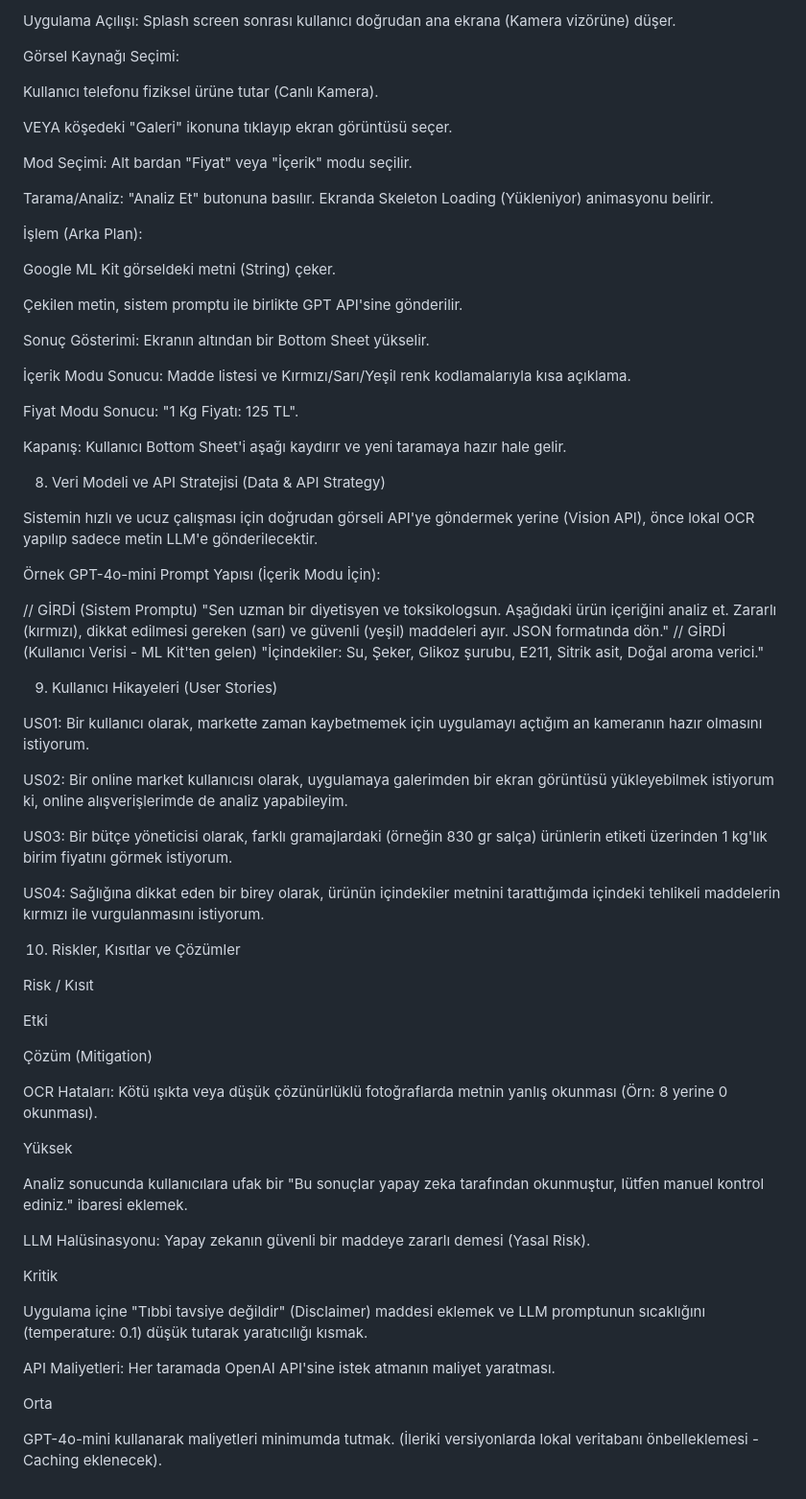
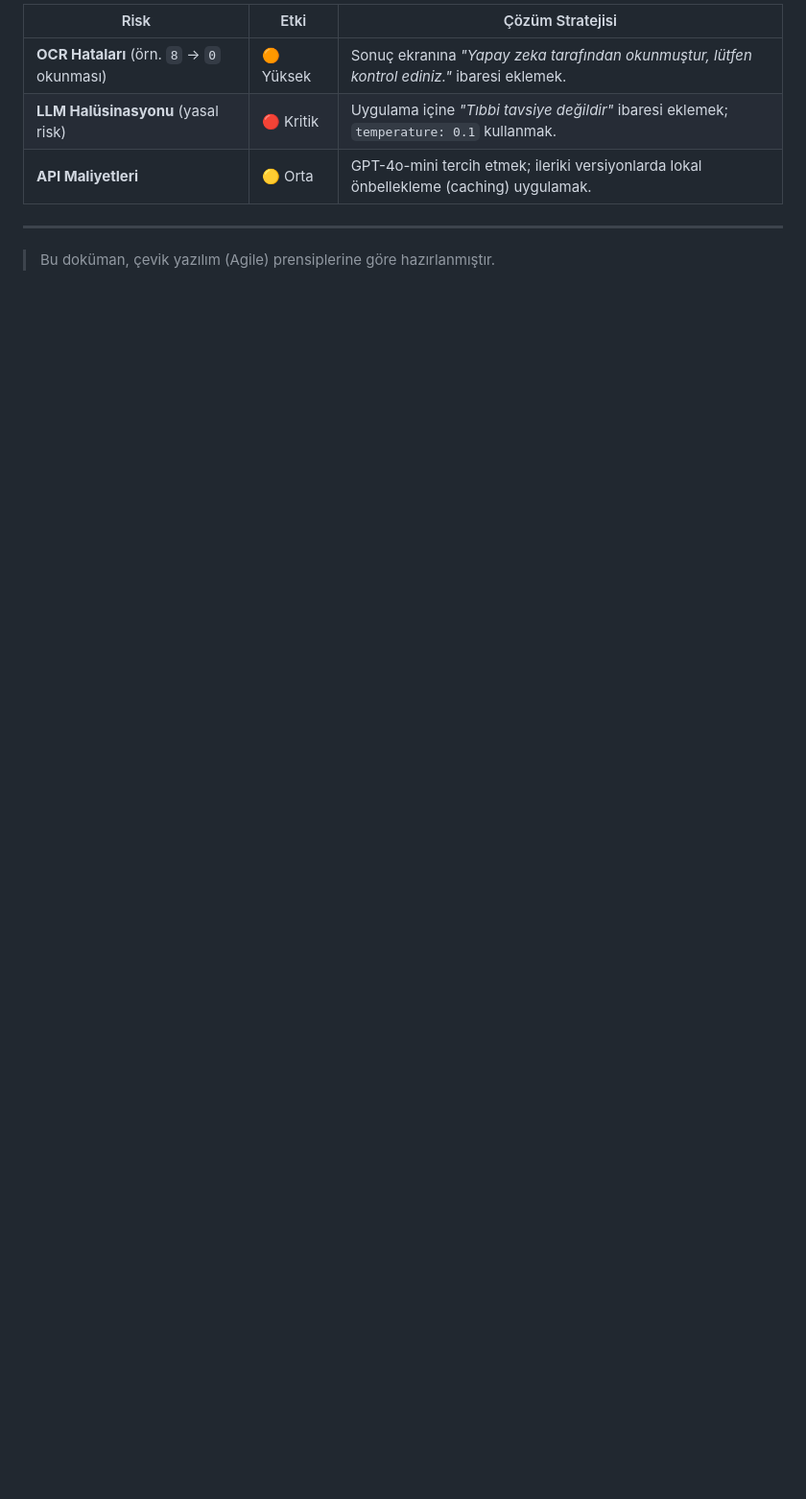
Before and after one commit to mervenuraltunkaya/app-prenuer-up-school-weekend2026, a Markdown page: Teknik PRD_ SmartScan.md, the part around one of its changes. Shown at 96% size. Rendered like a GitHub page; blank space fills up the shorter version.

```diff
--- a/Teknik PRD_ SmartScan.md
+++ b/Teknik PRD_ SmartScan.md
@@ -101,74 +159,10 @@ OCR'dan gelen ham metni yapılandırılmış JSON'a çevirme ve sağlık risk an
 
-Uygulama Açılışı: Splash screen sonrası kullanıcı doğrudan ana ekrana (Kamera vizörüne) düşer.
+| Risk | Etki | Çözüm Stratejisi |
+|------|------|------------------|
+| **OCR Hataları** (örn. `8` → `0` okunması) | 🟠 Yüksek | Sonuç ekranına *"Yapay zeka tarafından okunmuştur, lütfen kontrol ediniz."* ibaresi eklemek. |
+| **LLM Halüsinasyonu** (yasal risk) | 🔴 Kritik | Uygulama içine *"Tıbbi tavsiye değildir"* ibaresi eklemek; `temperature: 0.1` kullanmak. |
+| **API Maliyetleri** | 🟡 Orta | GPT-4o-mini tercih etmek; ileriki versiyonlarda lokal önbellekleme (caching) uygulamak. |
 
-Görsel Kaynağı Seçimi:
+---
 
-Kullanıcı telefonu fiziksel ürüne tutar (Canlı Kamera).
-
-VEYA köşedeki "Galeri" ikonuna tıklayıp ekran görüntüsü seçer.
-
-Mod Seçimi: Alt bardan "Fiyat" veya "İçerik" modu seçilir.
-
-Tarama/Analiz: "Analiz Et" butonuna basılır. Ekranda Skeleton Loading (Yükleniyor) animasyonu belirir.
-
-İşlem (Arka Plan):
-
-Google ML Kit görseldeki metni (String) çeker.
-
-Çekilen metin, sistem promptu ile birlikte GPT API'sine gönderilir.
-
-Sonuç Gösterimi: Ekranın altından bir Bottom Sheet yükselir.
-
-İçerik Modu Sonucu: Madde listesi ve Kırmızı/Sarı/Yeşil renk kodlamalarıyla kısa açıklama.
-
-Fiyat Modu Sonucu: "1 Kg Fiyatı: 125 TL".
-
-Kapanış: Kullanıcı Bottom Sheet'i aşağı kaydırır ve yeni taramaya hazır hale gelir.
-
-8. Veri Modeli ve API Stratejisi (Data & API Strategy)
-
-Sistemin hızlı ve ucuz çalışması için doğrudan görseli API'ye göndermek yerine (Vision API), önce lokal OCR yapılıp sadece metin LLM'e gönderilecektir.
-
-Örnek GPT-4o-mini Prompt Yapısı (İçerik Modu İçin):
-
-// GİRDİ (Sistem Promptu)
-"Sen uzman bir diyetisyen ve toksikologsun. Aşağıdaki ürün içeriğini analiz et. Zararlı (kırmızı), dikkat edilmesi gereken (sarı) ve güvenli (yeşil) maddeleri ayır. JSON formatında dön."
-// GİRDİ (Kullanıcı Verisi - ML Kit'ten gelen)
-"İçindekiler: Su, Şeker, Glikoz şurubu, E211, Sitrik asit, Doğal aroma verici."
-
-
-9. Kullanıcı Hikayeleri (User Stories)
-
-US01: Bir kullanıcı olarak, markette zaman kaybetmemek için uygulamayı açtığım an kameranın hazır olmasını istiyorum.
-
-US02: Bir online market kullanıcısı olarak, uygulamaya galerimden bir ekran görüntüsü yükleyebilmek istiyorum ki, online alışverişlerimde de analiz yapabileyim.
-
-US03: Bir bütçe yöneticisi olarak, farklı gramajlardaki (örneğin 830 gr salça) ürünlerin etiketi üzerinden 1 kg'lık birim fiyatını görmek istiyorum.
-
-US04: Sağlığına dikkat eden bir birey olarak, ürünün içindekiler metnini tarattığımda içindeki tehlikeli maddelerin kırmızı ile vurgulanmasını istiyorum.
-
-10. Riskler, Kısıtlar ve Çözümler
-
-Risk / Kısıt
-
-Etki
-
-Çözüm (Mitigation)
-
-OCR Hataları: Kötü ışıkta veya düşük çözünürlüklü fotoğraflarda metnin yanlış okunması (Örn: 8 yerine 0 okunması).
-
-Yüksek
-
-Analiz sonucunda kullanıcılara ufak bir "Bu sonuçlar yapay zeka tarafından okunmuştur, lütfen manuel kontrol ediniz." ibaresi eklemek.
-
-LLM Halüsinasyonu: Yapay zekanın güvenli bir maddeye zararlı demesi (Yasal Risk).
-
-Kritik
-
-Uygulama içine "Tıbbi tavsiye değildir" (Disclaimer) maddesi eklemek ve LLM promptunun sıcaklığını (temperature: 0.1) düşük tutarak yaratıcılığı kısmak.
-
-API Maliyetleri: Her taramada OpenAI API'sine istek atmanın maliyet yaratması.
-
-Orta
-
-GPT-4o-mini kullanarak maliyetleri minimumda tutmak. (İleriki versiyonlarda lokal veritabanı önbelleklemesi - Caching eklenecek).
+> Bu doküman, çevik yazılım (Agile) prensiplerine göre hazırlanmıştır.
```
Also changed, not shown: other parts of Teknik PRD_ SmartScan.md (+110 -52 lines).
